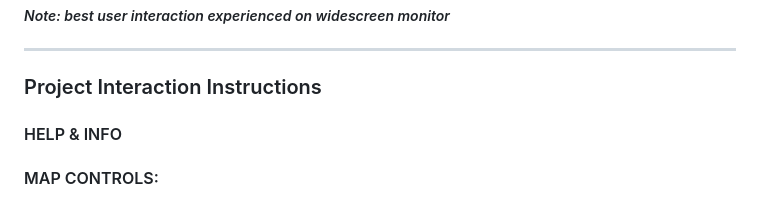
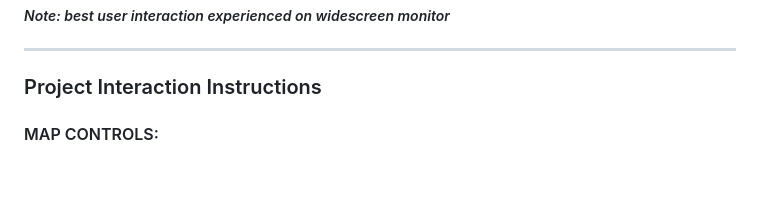
Before and after one commit to MichaelJEvan/CIS_568_Final_Project, a Markdown page: README.md, the part around the change. Drawn GitHub-style; blank space fills up the shorter version.

Commit message:
Update project interaction instructions in README

```diff
--- a/README.md
+++ b/README.md
@@ -58,7 +58,7 @@ GitHub Pages Link: https://michaeljevan.github.io/CIS_568_Final_Project/
 ---
 
 ### Project Interaction Instructions
-#### HELP & INFO
+
 #### MAP CONTROLS:
 
 - Click any dot or cluster to open the accident popup
```
